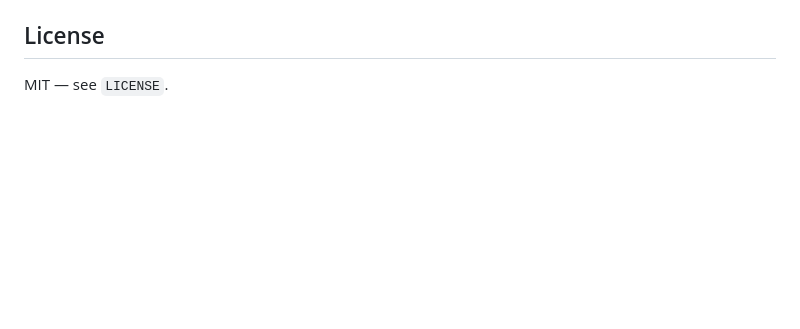
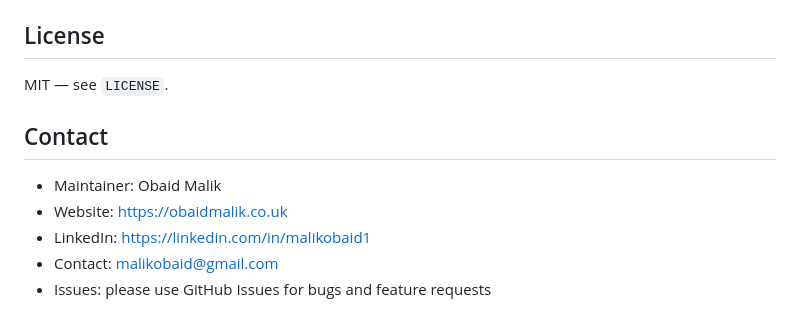
Before and after one commit to malikobaid/cityflow, a Markdown page: README.md, the part around the change. GitHub-like rendering; blank space fills up the shorter version.

Commit message:
Add Contact section to README

```diff
--- a/README.md
+++ b/README.md
@@ -102,3 +102,12 @@ License
 -------
 
 MIT — see `LICENSE`.
+
+Contact
+-------
+
+- Maintainer: Obaid Malik
+- Website: https://obaidmalik.co.uk
+- LinkedIn: https://linkedin.com/in/malikobaid1
+- Contact: malikobaid@gmail.com
+- Issues: please use GitHub Issues for bugs and feature requests
```
